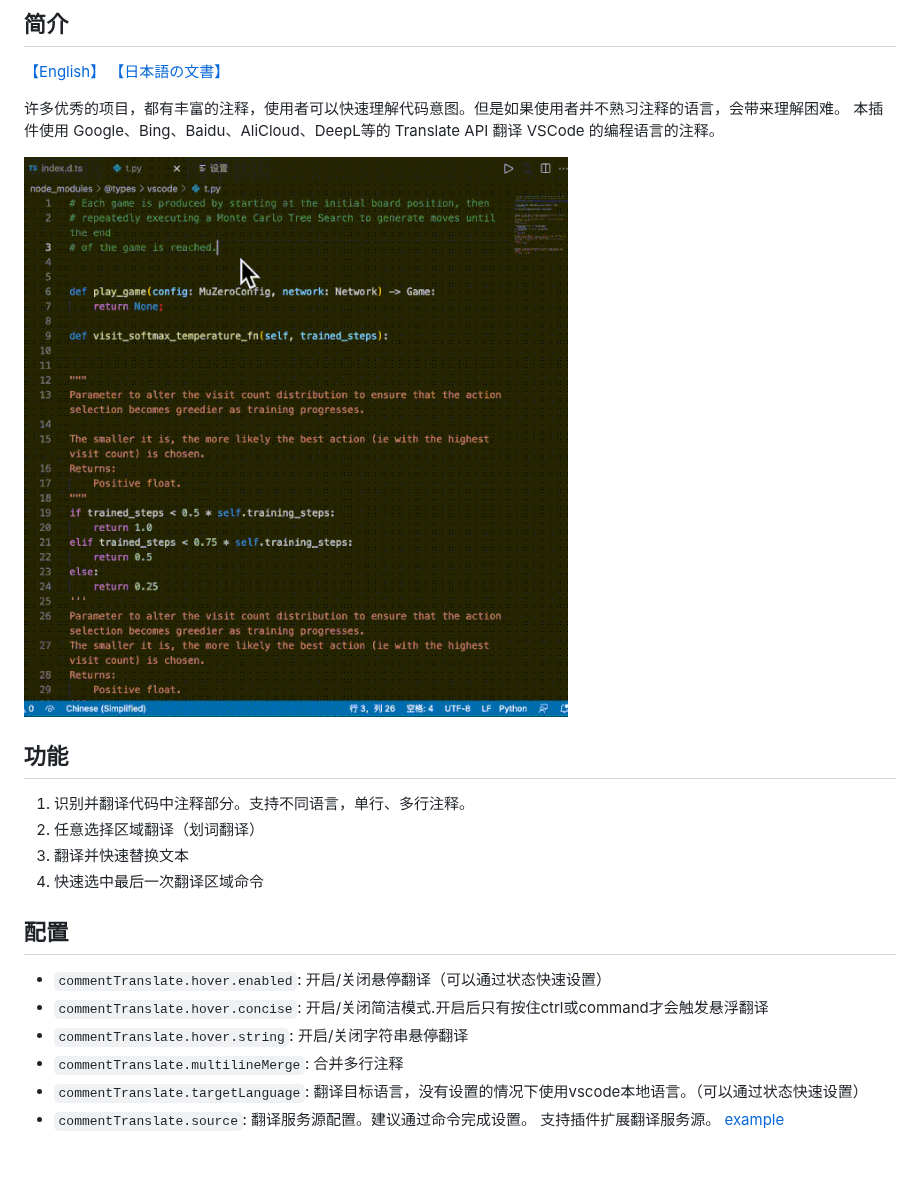
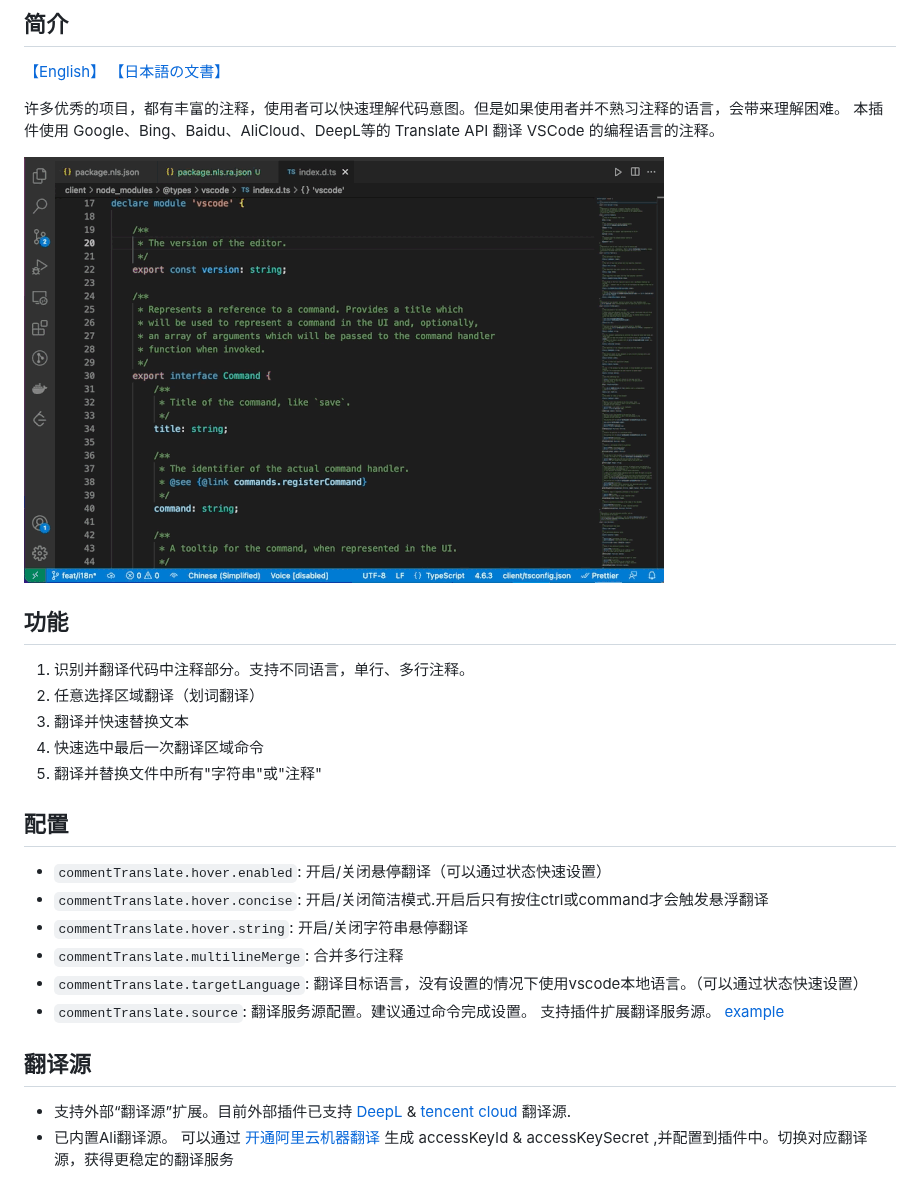
Before and after one commit to intellism/vscode-comment-translate, a Markdown page: README.md, the part around the change. Drawn GitHub-style; pictures changed too: doc/image/Introduction.gif; blank space fills up the shorter version.

Commit message:
feat: v2.1.0 readme

```diff
--- a/README.md
+++ b/README.md
@@ -14,6 +14,7 @@
 2. 任意选择区域翻译（划词翻译）
 3. 翻译并快速替换文本
 4. 快速选中最后一次翻译区域命令
+5. 翻译并替换文件中所有"字符串"或"注释"
 
 ## 配置
 * `commentTranslate.hover.enabled`: 开启/关闭悬停翻译（可以通过状态快速设置）
@@ -22,3 +23,7 @@
 * `commentTranslate.multilineMerge`: 合并多行注释
 * `commentTranslate.targetLanguage`: 翻译目标语言，没有设置的情况下使用vscode本地语言。（可以通过状态快速设置）
 * `commentTranslate.source`: 翻译服务源配置。建议通过命令完成设置。 支持插件扩展翻译服务源。 [example](https://github.com/intellism/deepl-translate)
+
+## 翻译源
+* 支持外部“翻译源”扩展。目前外部插件已支持 [DeepL](https://marketplace.visualstudio.com/items?itemName=intellsmi.deepl-translate) & [tencent cloud](https://marketplace.visualstudio.com/items?itemName=Kaiqun.tencent-cloud-translate) 翻译源.
+* 已内置Ali翻译源。 可以通过 [开通阿里云机器翻译](https://www.aliyun.com/product/ai/alimt) 生成 accessKeyId & accessKeySecret ,并配置到插件中。切换对应翻译源，获得更稳定的翻译服务
```
Also changed, not shown: CHANGELOG.md (+0 -3 lines), 6 other files.
